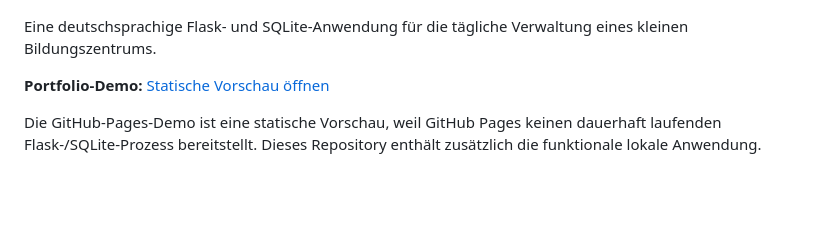
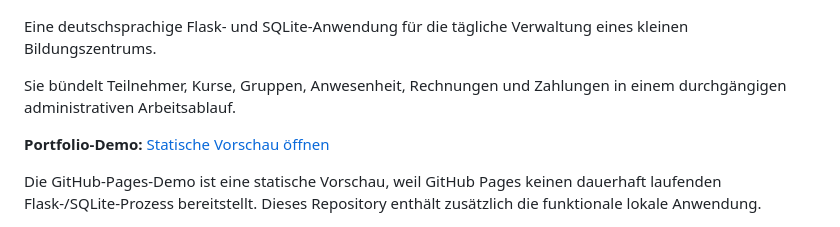
Before and after one commit to sandroabashishvili/education-center-crm, a Markdown page: README.md, the part around the change. GitHub-like rendering; blank space fills up the shorter version.

Commit message:
Improve README project positioning

```diff
--- a/README.md
+++ b/README.md
@@ -4,6 +4,9 @@
 
 Eine deutschsprachige Flask- und SQLite-Anwendung für die tägliche Verwaltung
 eines kleinen Bildungszentrums.
+
+Sie bündelt Teilnehmer, Kurse, Gruppen, Anwesenheit, Rechnungen und Zahlungen
+in einem durchgängigen administrativen Arbeitsablauf.
 
 **Portfolio-Demo:** [Statische Vorschau öffnen](https://sandroabashishvili.github.io/education-center-crm/)
 
```
